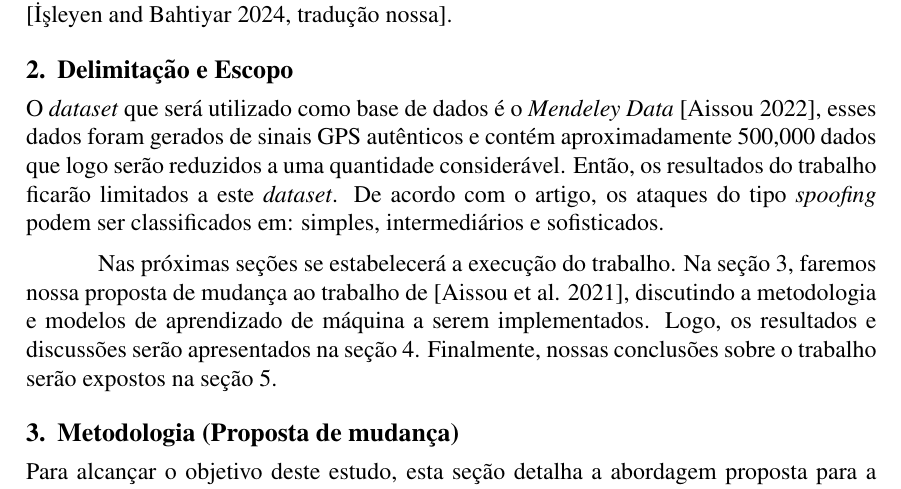
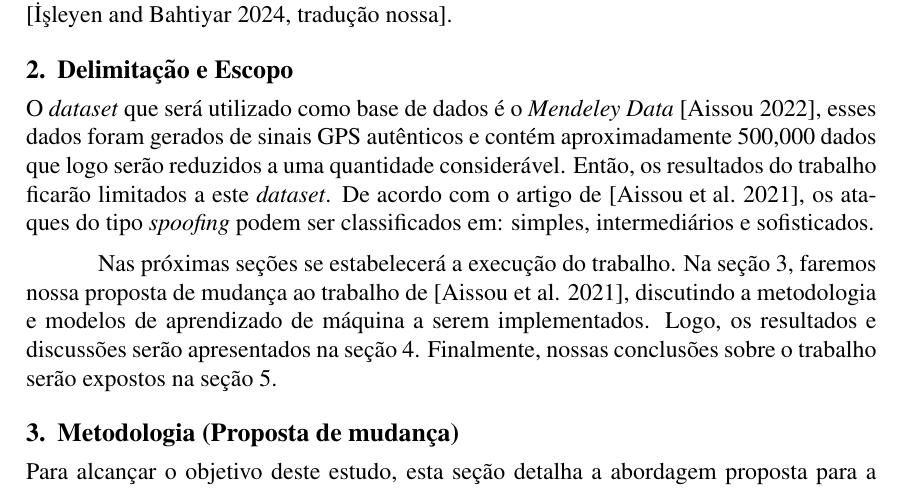
Before and after one commit to jtlimo/ccm-102, a LaTeX document (article/artigo.tex): part of page 2 of 4, cut so that both start at the same text. Compiled offline with pdfLaTeX.

Commit message:
correção

```diff
--- a/article/artigo.tex
+++ b/article/artigo.tex
@@ -92,7 +92,7 @@ O \textit{dataset} que será utilizado como base de dados é o \textit{Mendeley
 \cite{aissou2022dataset}, esses dados foram gerados de sinais GPS autênticos e
 contém aproximadamente 500,000 dados que logo serão reduzidos a uma quantidade
 considerável. Então, os resultados do trabalho ficarão
-limitados a este \textit{dataset}. De acordo com o artigo, os ataques do tipo \textit{spoofing} podem ser classificados em: simples, intermediários e sofisticados.
+limitados a este \textit{dataset}. De acordo com o artigo de \cite{Aissou2021}, os ataques do tipo \textit{spoofing} podem ser classificados em: simples, intermediários e sofisticados.
 
 Nas próximas seções se estabelecerá a execução do trabalho. Na seção 3, faremos
 nossa proposta de mudança ao trabalho de \cite{Aissou2021}, discutindo a
```
Also changed, not shown: article/artigo.pdf.
